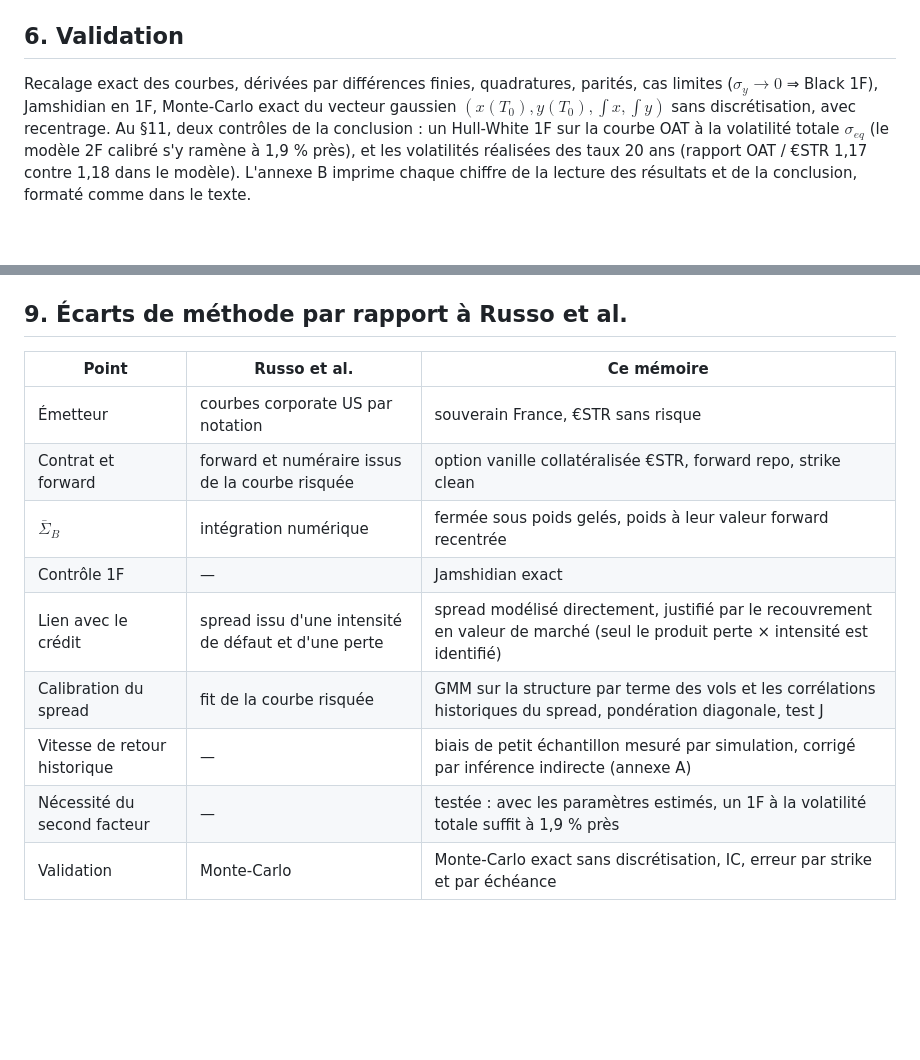
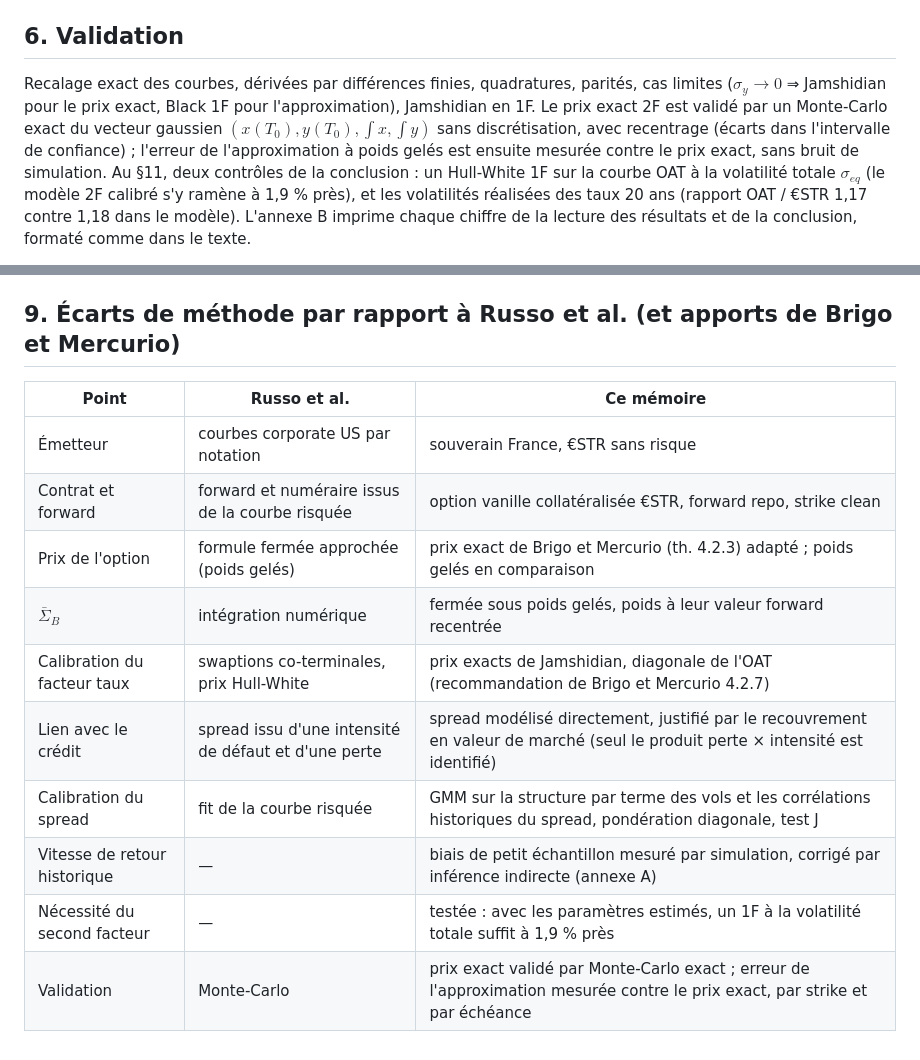
Before and after one commit to alexisdantzikian/BondOptionPricer, a Markdown page: CONTEXTE.md, 2 parts joined by grey strips. Rendered like a GitHub page; blank space fills up the shorter version.

```diff
--- a/CONTEXTE.md
+++ b/CONTEXTE.md
@@ -98,8 +111,10 @@ $$\bar r(t) = \bar\alpha(t) + x(t) + y(t),\qquad dx = -a_x x\,dt + \sigma_x dW_x
 ## 6. Validation
 
 Recalage exact des courbes, dérivées par différences finies, quadratures, parités, cas limites
-($\sigma_y \to 0$ ⇒ Black 1F), Jamshidian en 1F, Monte-Carlo exact du vecteur gaussien
-$(x(T_0), y(T_0), \int x, \int y)$ sans discrétisation, avec recentrage. Au §11, deux contrôles de la
+($\sigma_y \to 0$ ⇒ Jamshidian pour le prix exact, Black 1F pour l'approximation), Jamshidian en 1F. Le prix exact
+2F est validé par un Monte-Carlo exact du vecteur gaussien $(x(T_0), y(T_0), \int x, \int y)$ sans discrétisation,
+avec recentrage (écarts dans l'intervalle de confiance) ; l'erreur de l'approximation à poids gelés est ensuite
+mesurée contre le prix exact, sans bruit de simulation. Au §11, deux contrôles de la
 conclusion : un Hull-White 1F sur la courbe OAT à la volatilité totale $\sigma_{eq}$ (le modèle 2F calibré s'y
 ramène à 1,9 % près), et les volatilités réalisées des taux 20 ans (rapport OAT / €STR 1,17 contre 1,18 dans le
 modèle). L'annexe B imprime chaque chiffre de la lecture des résultats et de la conclusion, formaté comme dans
@@ -129,16 +144,17 @@ il reste entre −3 et 33 bp.
   comme taux zéro.
 - Environnement : Python 3.12 via `uv` (`pyproject.toml`, `uv.lock`).
 
-## 9. Écarts de méthode par rapport à Russo et al.
+## 9. Écarts de méthode par rapport à Russo et al. (et apports de Brigo et Mercurio)
 
 | Point | Russo et al. | Ce mémoire |
 |---|---|---|
 | Émetteur | courbes corporate US par notation | souverain France, €STR sans risque |
 | Contrat et forward | forward et numéraire issus de la courbe risquée | option vanille collatéralisée €STR, forward repo, strike clean |
+| Prix de l'option | formule fermée approchée (poids gelés) | prix exact de Brigo et Mercurio (th. 4.2.3) adapté ; poids gelés en comparaison |
 | $\bar\Sigma_B$ | intégration numérique | fermée sous poids gelés, poids à leur valeur forward recentrée |
-| Contrôle 1F | — | Jamshidian exact |
+| Calibration du facteur taux | swaptions co-terminales, prix Hull-White | prix exacts de Jamshidian, diagonale de l'OAT (recommandation de Brigo et Mercurio 4.2.7) |
 | Lien avec le crédit | spread issu d'une intensité de défaut et d'une perte | spread modélisé directement, justifié par le recouvrement en valeur de marché (seul le produit perte × intensité est identifié) |
 | Calibration du spread | fit de la courbe risquée | GMM sur la structure par terme des vols et les corrélations historiques du spread, pondération diagonale, test J |
 | Vitesse de retour historique | — | biais de petit échantillon mesuré par simulation, corrigé par inférence indirecte (annexe A) |
 | Nécessité du second facteur | — | testée : avec les paramètres estimés, un 1F à la volatilité totale suffit à 1,9 % près |
-| Validation | Monte-Carlo | Monte-Carlo exact sans discrétisation, IC, erreur par strike et par échéance |
+| Validation | Monte-Carlo | prix exact validé par Monte-Carlo exact ; erreur de l'approximation mesurée contre le prix exact, par strike et par échéance |
```
Also changed, not shown: other parts of CONTEXTE.md (+24 -11 lines), PLAN.md (+4 -4 lines), bmad-output/decision-log.md (+21 -0 lines).
